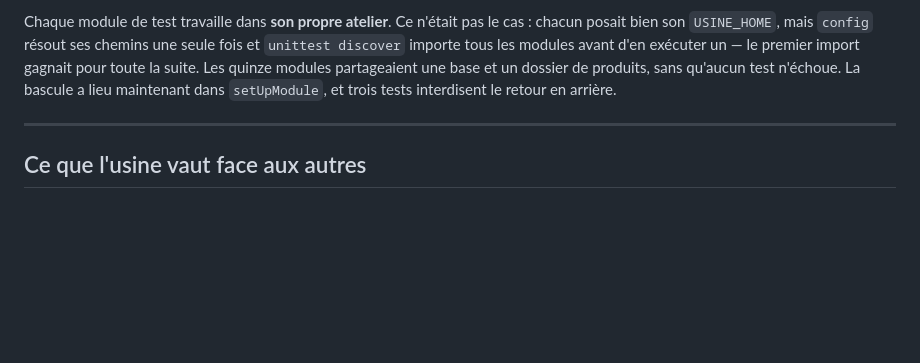
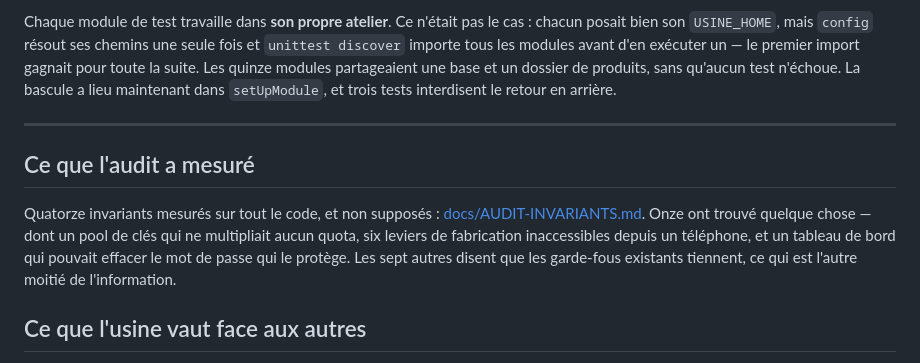
Before and after one commit to l0rk59/Usine-IA, a Markdown page: README.md, the part around the change. GitHub-like rendering; blank space fills up the shorter version.

```diff
--- a/README.md
+++ b/README.md
@@ -960,6 +960,15 @@ retour en arrière.
 
 ---
 
+## Ce que l'audit a mesuré
+
+Quatorze invariants mesurés sur tout le code, et non supposés :
+[docs/AUDIT-INVARIANTS.md](docs/AUDIT-INVARIANTS.md). Onze ont trouvé quelque
+chose — dont un pool de clés qui ne multipliait aucun quota, six leviers de
+fabrication inaccessibles depuis un téléphone, et un tableau de bord qui
+pouvait effacer le mot de passe qui le protège. Les sept autres disent que les
+garde-fous existants tiennent, ce qui est l'autre moitié de l'information.
+
 ## Ce que l'usine vaut face aux autres
 
 Quatre projets ouverts couvrent le même besoin. Comparaison mesurée sur leurs
```
Also changed, not shown: docs/AUDIT-INVARIANTS.md (added, +133 -0 lines).
